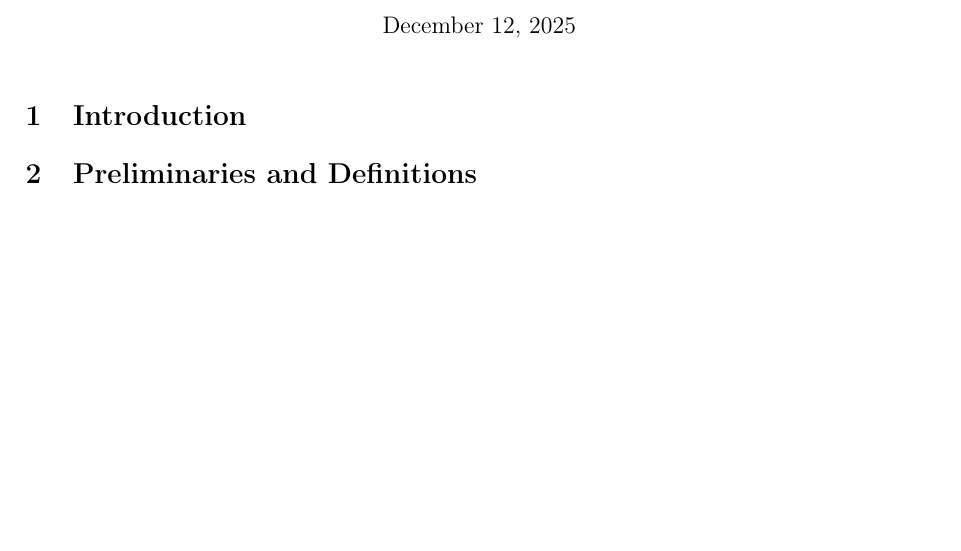
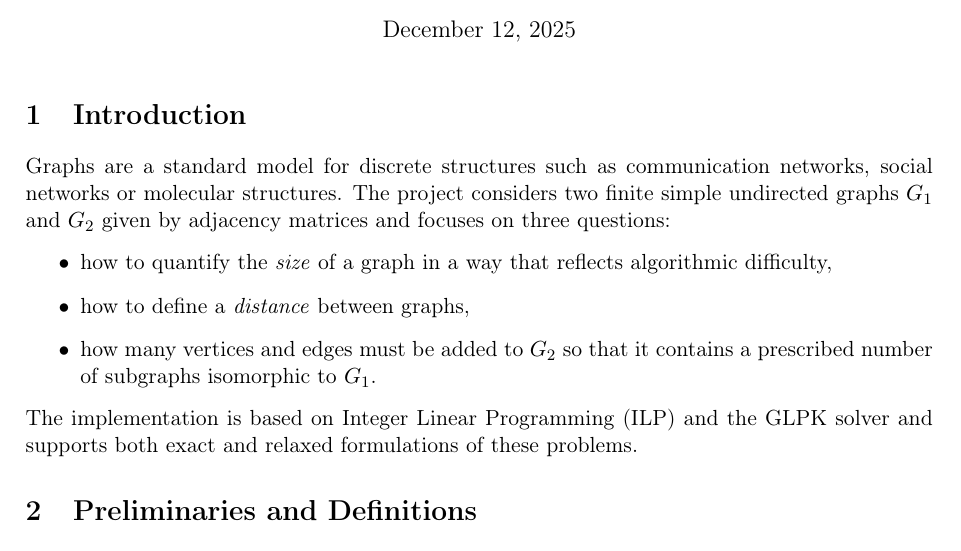
Before and after one commit to PW-kirylvolkau/gempp-simplified, a LaTeX document (report/main.tex): part of page 1 of 12, cut so that both start at the same text, the shorter picture padded with empty space. Compiled offline with pdfLaTeX.

Commit message:
report introduction

```diff
--- a/report/main.tex
+++ b/report/main.tex
@@ -21,6 +21,21 @@
 \maketitle
 
 \section{Introduction}
+
+Graphs are a standard model for discrete structures such as communication
+networks, social networks or molecular structures. The project considers two
+finite simple undirected graphs $G_1$ and $G_2$ given by adjacency matrices
+and focuses on three questions:
+\begin{itemize}
+  \item how to quantify the \emph{size} of a graph in a way that reflects
+        algorithmic difficulty,
+  \item how to define a \emph{distance} between graphs,
+  \item how many vertices and edges must be added to $G_2$ so that it contains
+        a prescribed number of subgraphs isomorphic to $G_1$.
+\end{itemize}
+The implementation is based on Integer Linear Programming (ILP) and the GLPK
+solver and supports both exact and relaxed formulations of these problems.
+
 
 
 \section{Preliminaries and Definitions}
```
